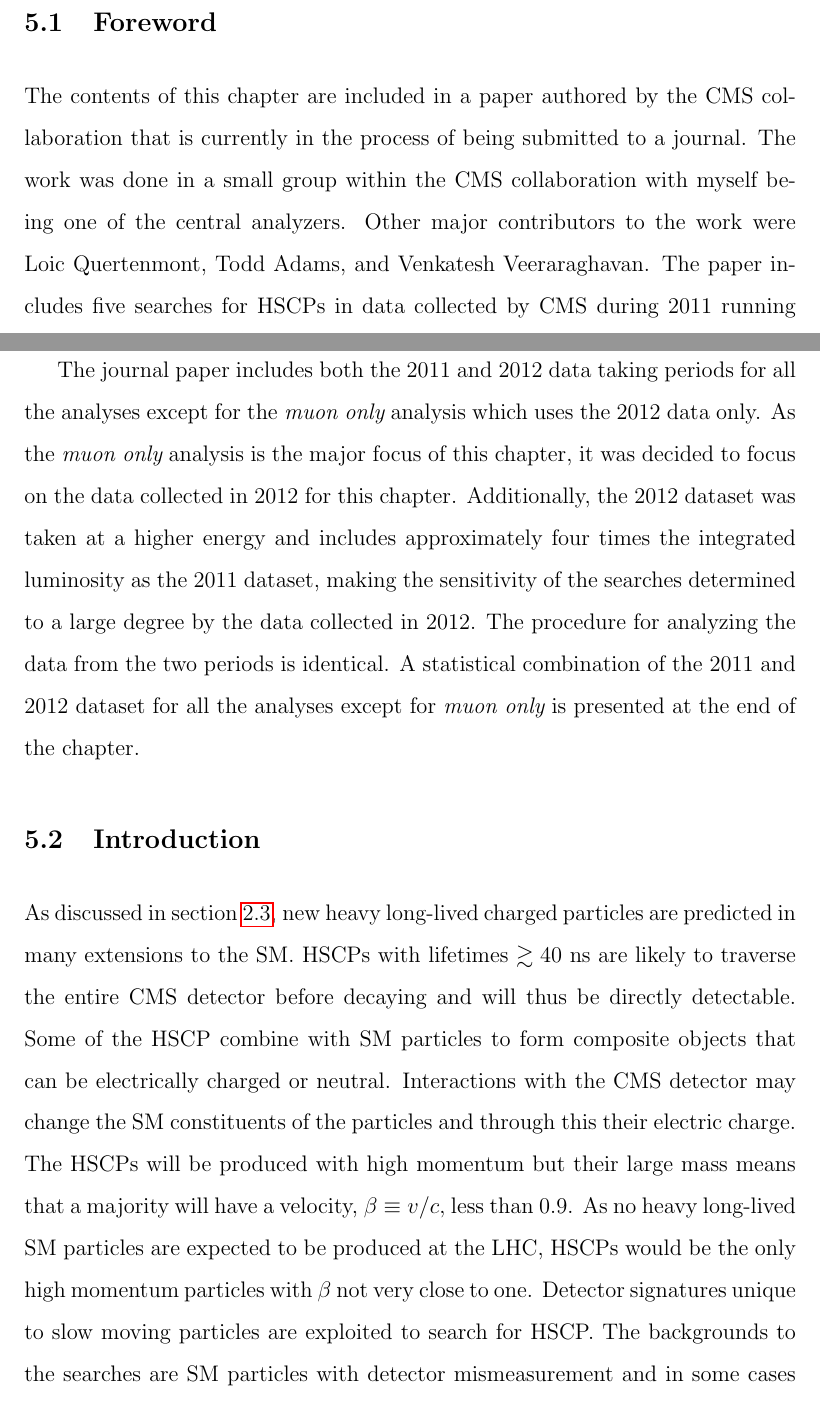
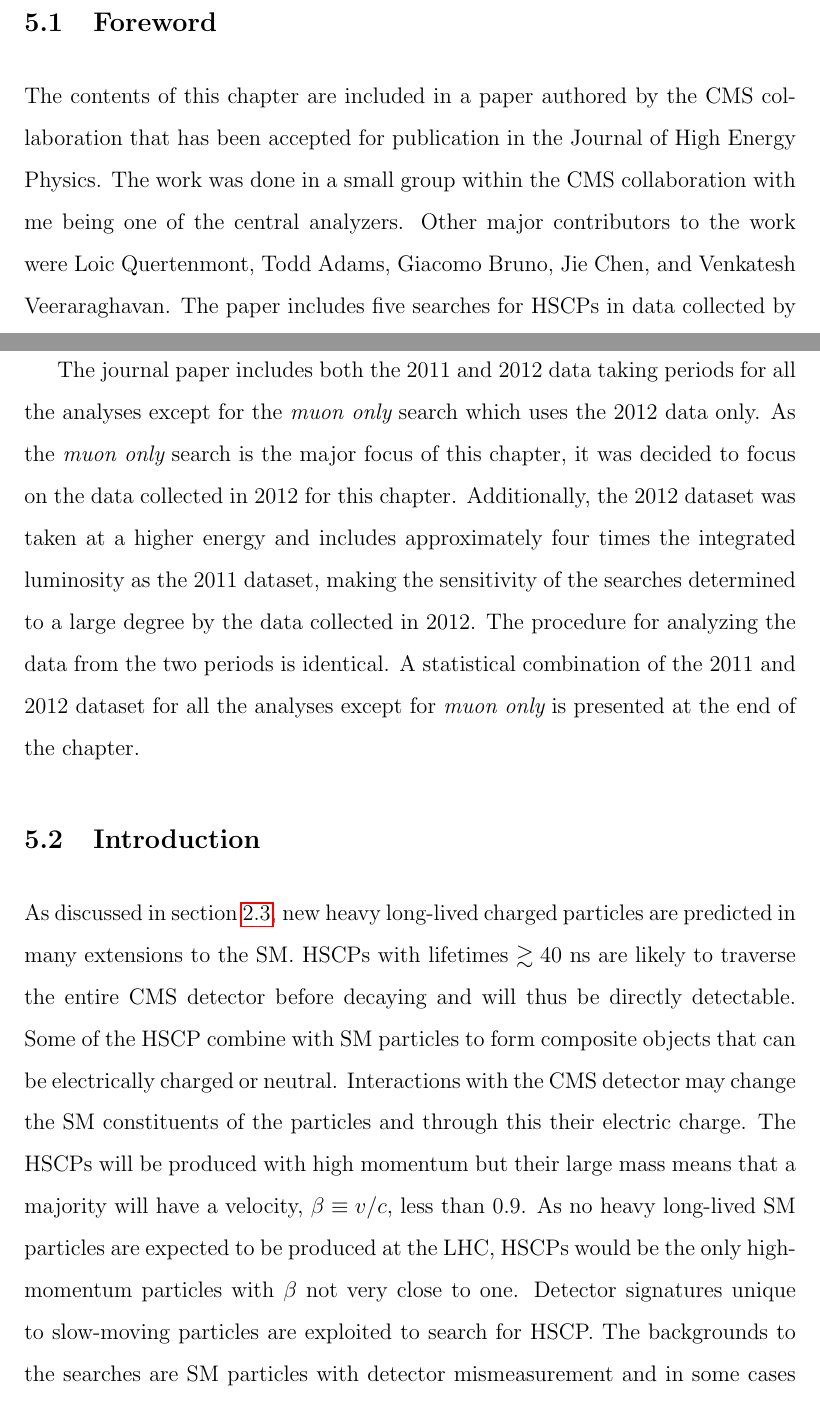
Before and after one commit to cpfarrell/Dissertation, a LaTeX thesis (dissertation.tex, which reads search.tex): two parts of pages 62 and 63 of 173, joined at a grey line, cut so that both start at the same text. Compiled offline with pdfLaTeX.

Commit message:
More editing

```diff
--- a/search.tex
+++ b/search.tex
@@ -1,9 +1,9 @@
 \chapter{Searches for Heavy Stable Charged Particles \label{sec:search}}
 
 \section{Foreword}
-The contents of this chapter are included in a paper authored by the CMS collaboration that is currently in the process of being submitted to a journal.
-The work was done in a small group within the CMS collaboration with myself being one of the central analyzers.
-Other major contributors to the work were Loic Quertenmont, Todd Adams, and Venkatesh Veeraraghavan.
+The contents of this chapter are included in a paper authored by the CMS collaboration that has been accepted for publication in the Journal of High Energy Physics.
+The work was done in a small group within the CMS collaboration with me being one of the central analyzers.
+Other major contributors to the work were Loic Quertenmont, Todd Adams, Giacomo Bruno, Jie Chen, and Venkatesh Veeraraghavan.
 The paper includes five searches for HSCPs in data collected by CMS during 2011 running at $\sqrt{s}=7$~TeV and 2012 running at 8~TeV.
 Each search is designed to have sensitivity for various different signatures of HSCP.
 The five searches are all done in the same framework
@@ -15,8 +15,8 @@ I worked on the \tkonly\ and \multi\ searches to a slightly smaller degree. My w
 Therefore this chapter mostly focuses on the \muononly\ and \tktof\ searches, while the \tkonly\ and \multi\ searches are presented
 with the specific parts that I worked on highlighted. The \fract\ search is not presented here.
 
-The journal paper includes both the 2011 and 2012 data taking periods for all the analyses except for the \muononly\ analysis which uses the 2012 data only.
-As the \muononly\ analysis is the major focus of this chapter, it was decided to focus on the data collected in 2012 for this chapter.
+The journal paper includes both the 2011 and 2012 data taking periods for all the analyses except for the \muononly\ search which uses the 2012 data only.
+As the \muononly\ search is the major focus of this chapter, it was decided to focus on the data collected in 2012 for this chapter.
 Additionally, the 2012 dataset was taken at a higher energy and includes approximately four times the integrated luminosity as the 2011 dataset,
 making the sensitivity of the searches determined to a large degree by the data collected in 2012.
 The procedure for analyzing the data from the two periods is identical.
@@ -30,8 +30,8 @@ Some of the HSCP combine with SM particles to form composite objects that can be
 Interactions with the CMS detector may change the SM constituents of the particles and through this their electric charge.
 The HSCPs will be produced with high momentum but their large mass means that
 a majority will have a velocity, $\beta \equiv v/c,$ less than 0.9.
-As no heavy long-lived SM particles are expected to be produced at the LHC, HSCPs would be the only high momentum particles with $\beta$ not very close to one.
-Detector signatures unique to slow moving particles are exploited to search for HSCP.
+As no heavy long-lived SM particles are expected to be produced at the LHC, HSCPs would be the only high-momentum particles with $\beta$ not very close to one.
+Detector signatures unique to slow-moving particles are exploited to search for HSCP.
 The backgrounds to the searches are SM particles with detector mismeasurement and in some cases
 muons coming from cosmic rays.
 
```
Also changed, not shown: figures/multi/Data8TeVCollisionPrediction_TOF105.pdf, figures/multi/Data8TeVCollisionPrediction_TOF115.pdf, figures/multi/Data8TeVCollisionStat.pdf, figures/multi/Data8TeVCollisionStatSyst.pdf, figures/multi/Data8TeVCollisionSyst.pdf, figures/multi/HQDY_Q4Uncertainty.pdf, figures/multi/HQDY_Q7Uncertainty.pdf, figures/multi/HQUncertainty.pdf, figures/multi/Prediction_Data8TeV_NPredVsNObs.pdf, figures/multi/Prediction_Data8TeV_NPredVsNObs_Flip.pdf, figures/muonly/Control_Data8TeV_Pt_TOFSpectrum_Binned_0.pdf, figures/muonly/Control_Data8TeV_Pt_TOFSpectrum_Binned_1.pdf, figures/muonly/Control_Data8TeV_Pt_TOFSpectrum_Binned_2.pdf, figures/muonly/Control_Data8TeV_Pt_TOFSpectrum_Binned_3.pdf, 82 more files, 3 other files.
